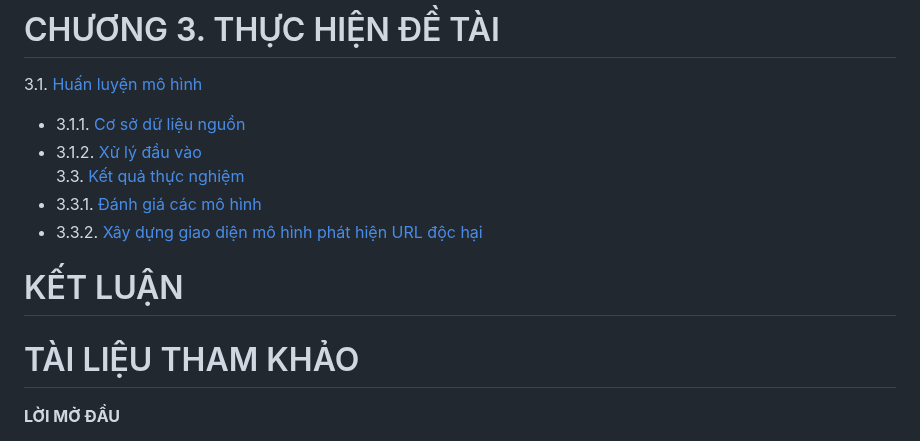
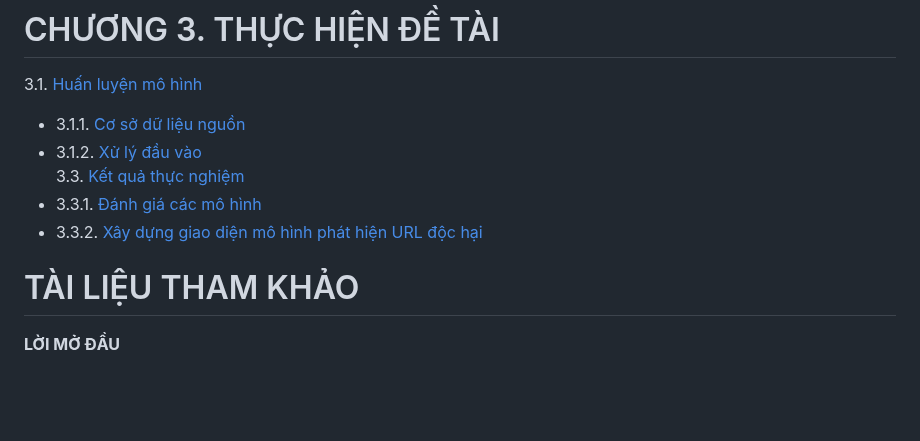
Before and after one commit to thaovann/ML-detect-malicious-URL, a Markdown page: README.md, the part around one of its changes. Drawn GitHub-style; blank space fills up the shorter version.

```diff
--- a/README.md
+++ b/README.md
@@ -25,7 +25,5 @@
 3.3. [Kết quả thực nghiệm](#kết-quả-thực-nghiệm)
    - 3.3.1. [Đánh giá các mô hình](#đánh-giá-các-mô-hình)
    - 3.3.2. [Xây dựng giao diện mô hình phát hiện URL độc hại](#xây-dựng-giao-diện-mô-hình-phát-hiện-url-độc-hại)
-
-# KẾT LUẬN
 # TÀI LIỆU THAM KHẢO
 
```
Also changed, not shown: other parts of README.md (+4 -4 lines).
